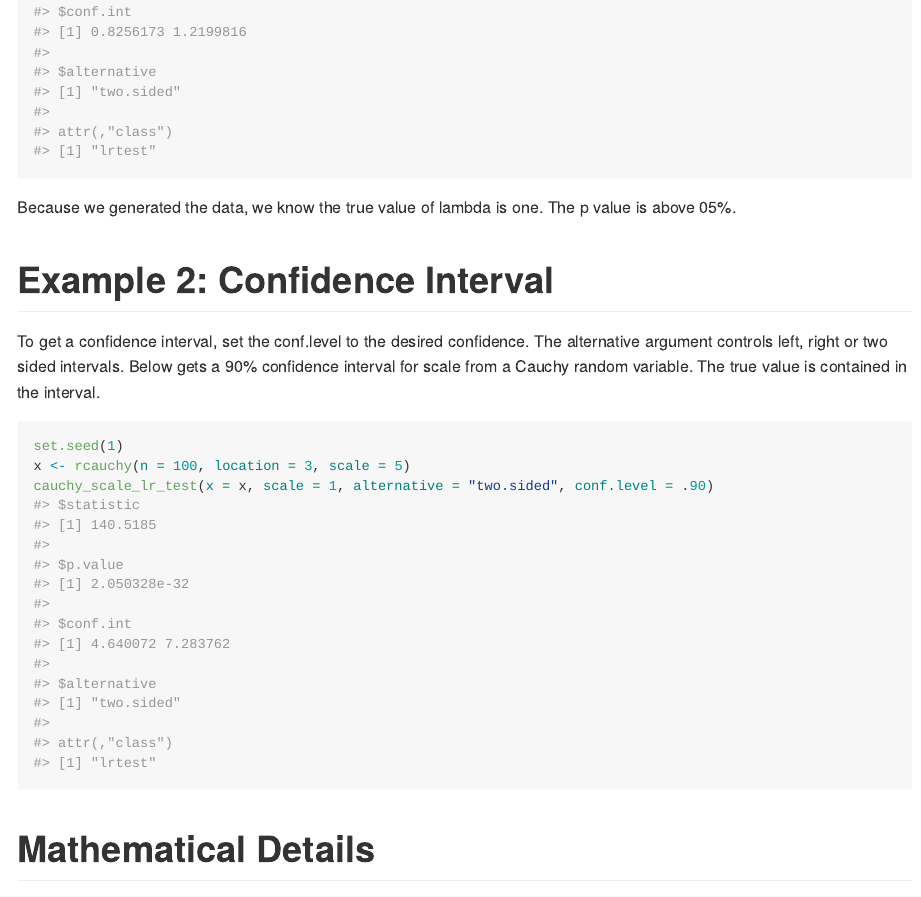
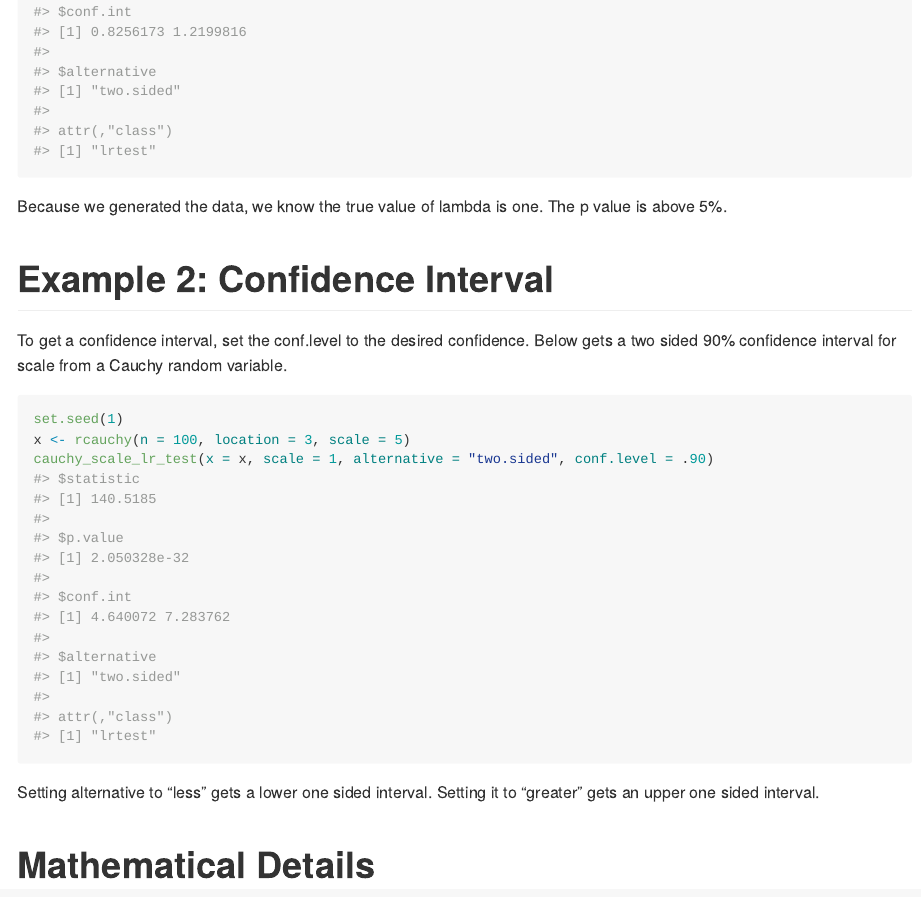
Before and after one commit to gmcmacran/LRTesteR, an R Markdown document (README.Rmd): the page in a window 1100 px wide, from 1360 px down before the commit and from 1370 px down after it, so that both start at the same text. The pictures show the output file README.md that the author committed with the source, drawn offline in the style of GitHub; long lines of code are wrapped; badge pictures from the web are left out.

Commit message:
slight reword

````diff
--- a/README.Rmd
+++ b/README.Rmd
@@ -68,17 +68,19 @@ To test lambda, simply call poisson_lambda_lr_test.
 ```{r example1Part2}
 poisson_lambda_lr_test(x = x, lambda = 1, alternative = "two.sided")
 ```
-Because we generated the data, we know the true value of lambda is one. The p value is above 05%.
+Because we generated the data, we know the true value of lambda is one. The p value is above 5%.
 
 # Example 2: Confidence Interval
 
-To get a confidence interval, set the conf.level to the desired confidence. The alternative argument controls left, right or two sided intervals. Below gets a 90% confidence interval for scale from a Cauchy random variable. The true value is contained in the interval.
+To get a confidence interval, set the conf.level to the desired confidence. Below gets a two sided 90% confidence interval for scale from a Cauchy random variable.
 
 ```{r example2Part1}
 set.seed(1)
 x <- rcauchy(n = 100, location = 3, scale = 5)
 cauchy_scale_lr_test(x = x, scale = 1, alternative = "two.sided", conf.level = .90)
 ```
+
+Setting alternative to "less" gets a lower one sided interval. Setting it to "greater" gets an upper one sided interval.
 
 # Mathematical Details
 
````
Also changed, not shown: NEWS.md (+2 -0 lines), README.md, README.Rmd (2 more changed lines).
